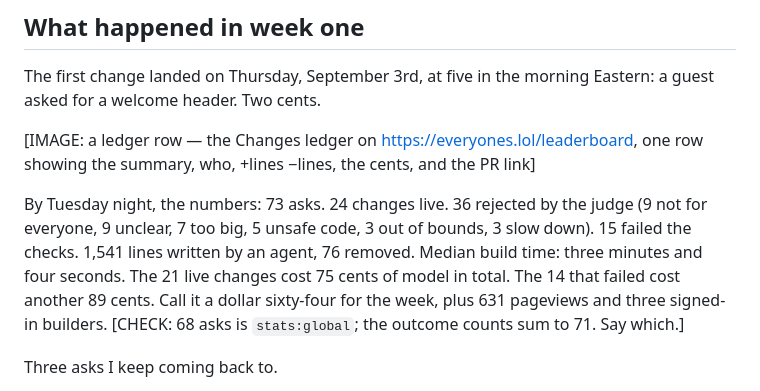
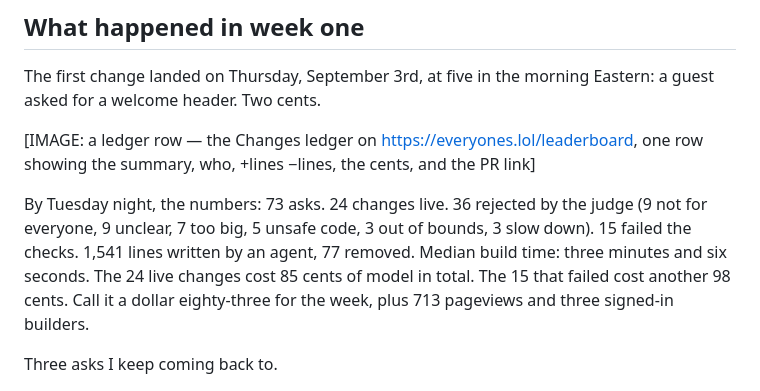
Before and after one commit to gavinpola/anyone.build, a Markdown page: docs/launch/article.md, the part around the change. GitHub-like rendering.

Commit message:
Launch copy: the cost lines match Tuesday night too
Co-Authored-By: Claude Fable 5.1 <noreply@anthropic.com>
Claude-Session: https://claude.ai/code/session_01Dwo6FownYCq5spKdWogxBU

```diff
--- a/docs/launch/article.md
+++ b/docs/launch/article.md
@@ -42,7 +42,7 @@ The first change landed on Thursday, September 3rd, at five in the morning Easte
 
 [IMAGE: a ledger row — the Changes ledger on https://everyones.lol/leaderboard, one row showing the summary, who, +lines −lines, the cents, and the PR link]
 
-By Tuesday night, the numbers: 73 asks. 24 changes live. 36 rejected by the judge (9 not for everyone, 9 unclear, 7 too big, 5 unsafe code, 3 out of bounds, 3 slow down). 15 failed the checks. 1,541 lines written by an agent, 76 removed. Median build time: three minutes and four seconds. The 21 live changes cost 75 cents of model in total. The 14 that failed cost another 89 cents. Call it a dollar sixty-four for the week, plus 631 pageviews and three signed-in builders. [CHECK: 68 asks is `stats:global`; the outcome counts sum to 71. Say which.]
+By Tuesday night, the numbers: 73 asks. 24 changes live. 36 rejected by the judge (9 not for everyone, 9 unclear, 7 too big, 5 unsafe code, 3 out of bounds, 3 slow down). 15 failed the checks. 1,541 lines written by an agent, 77 removed. Median build time: three minutes and six seconds. The 24 live changes cost 85 cents of model in total. The 15 that failed cost another 98 cents. Call it a dollar eighty-three for the week, plus 713 pageviews and three signed-in builders.
 
 Three asks I keep coming back to.
 
```
Also changed, not shown: docs/launch/show-hn.md (+1 -1 lines).
